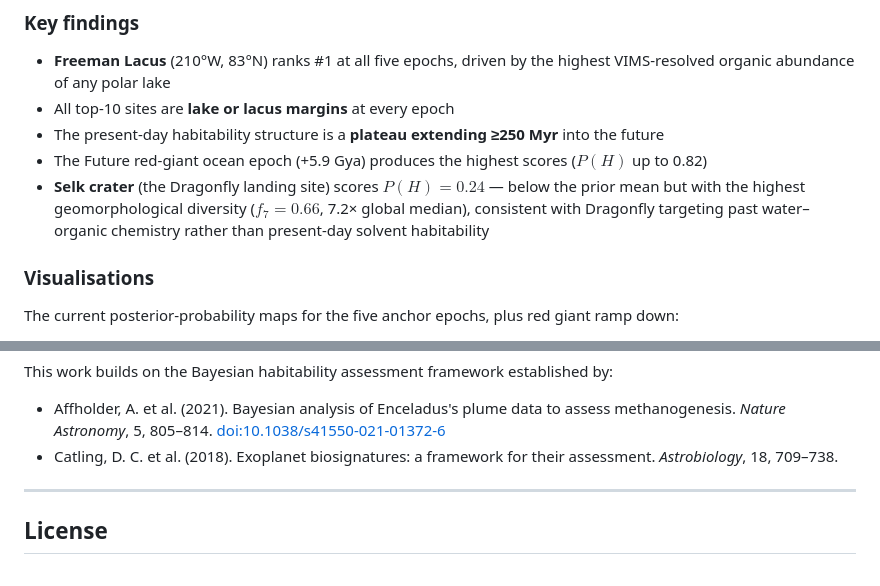
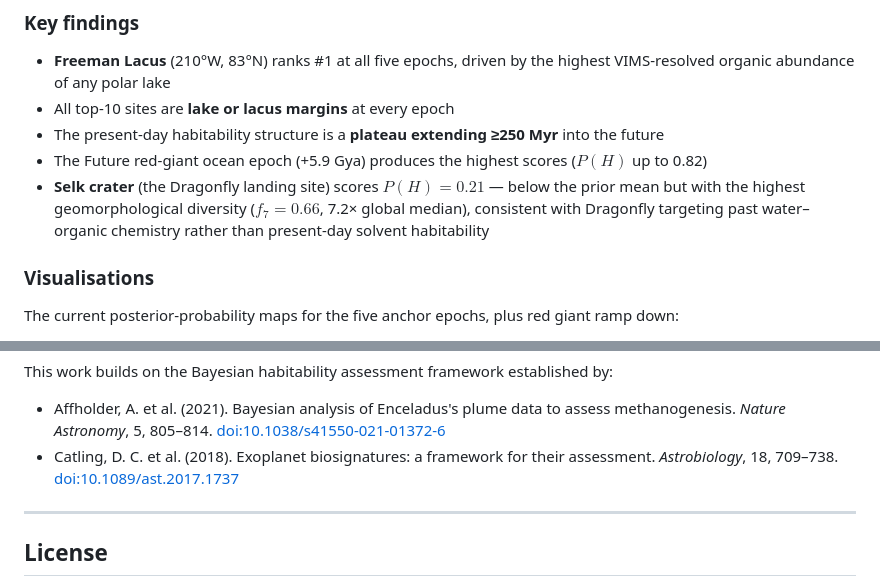
Before and after one commit to chrimblechrumble/pslu-p3, a Markdown page: README.md, 2 parts joined by grey strips. GitHub-like rendering.

Commit message:
Fixed a valiue, added a ref

```diff
--- a/README.md
+++ b/README.md
@@ -24,7 +24,7 @@ Eight habitability-proxy features are extracted from Cassini SAR, VIMS, CIRS, al
 - All top-10 sites are **lake or lacus margins** at every epoch
 - The present-day habitability structure is a **plateau extending ≥250 Myr** into the future
 - The Future red-giant ocean epoch (+5.9 Gya) produces the highest scores ($P(H)$ up to 0.82)
-- **Selk crater** (the Dragonfly landing site) scores $P(H) = 0.24$ — below the prior mean but with the highest geomorphological diversity ($f_7 = 0.66$, 7.2× global median), consistent with Dragonfly targeting past water–organic chemistry rather than present-day solvent habitability
+- **Selk crater** (the Dragonfly landing site) scores $P(H) = 0.21$ — below the prior mean but with the highest geomorphological diversity ($f_7 = 0.66$, 7.2× global median), consistent with Dragonfly targeting past water–organic chemistry rather than present-day solvent habitability
 
 ### Visualisations
 
@@ -238,7 +238,7 @@ If you use this code or data in your research, please cite:
 This work builds on the Bayesian habitability assessment framework established by:
 
 - Affholder, A. et al. (2021). Bayesian analysis of Enceladus's plume data to assess methanogenesis. *Nature Astronomy*, 5, 805–814. [doi:10.1038/s41550-021-01372-6](https://doi.org/10.1038/s41550-021-01372-6)
-- Catling, D. C. et al. (2018). Exoplanet biosignatures: a framework for their assessment. *Astrobiology*, 18, 709–738.
+- Catling, D. C. et al. (2018). Exoplanet biosignatures: a framework for their assessment. *Astrobiology*, 18, 709–738. [doi:10.1089/ast.2017.1737](https://doi.org/10.1089/ast.2017.1737)
 
 ---
 
```
